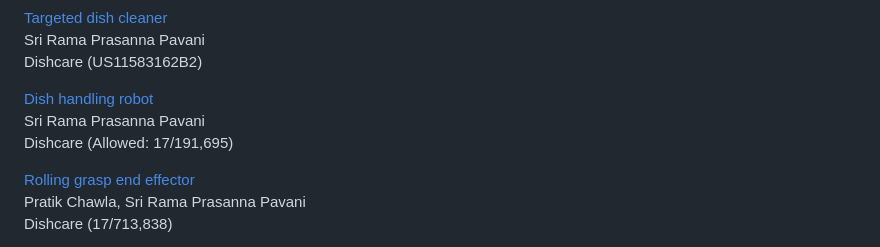
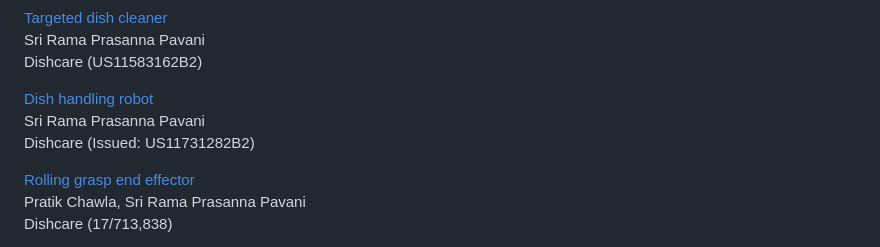
Before and after one commit to subashini7/prasanna_web, a Markdown page: content/papers/01patents.md, the part around one of its changes. Rendered like a GitHub page.

Commit message:
patent issued!

```diff
--- a/content/papers/01patents.md
+++ b/content/papers/01patents.md
@@ -18,5 +18,5 @@ Dishcare (US11583162B2)
 Sri Rama Prasanna Pavani<br />
-Dishcare (Allowed: 17/191,695)
+Dishcare (Issued: US11731282B2)
 
 [Rolling grasp end effector](https://drive.google.com/file/d/1OVifNksOBiDf6agVhAHXiFppki5NyQY2/view?usp=sharing)<br/>
 Pratik Chawla, Sri Rama Prasanna Pavani<br />
```
Also changed, not shown: other parts of content/papers/01patents.md (+1 -1 lines).
